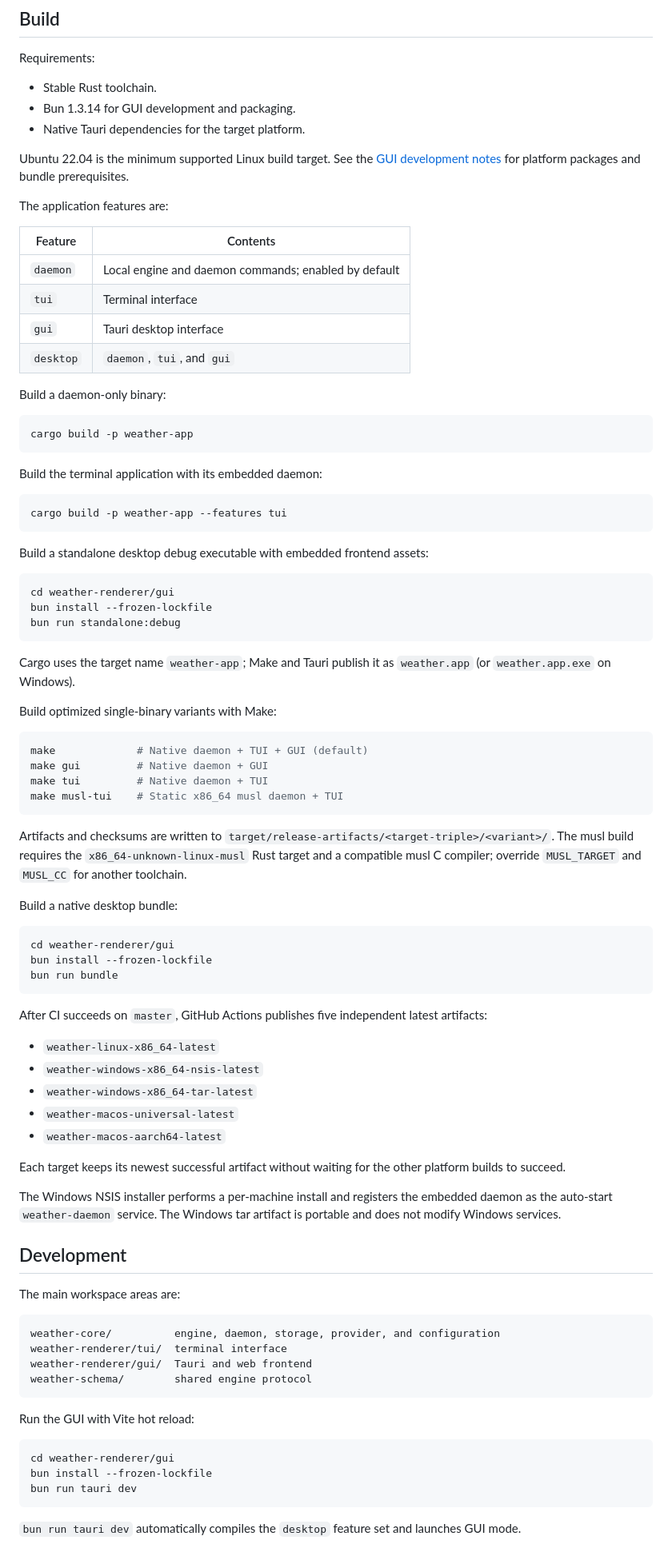
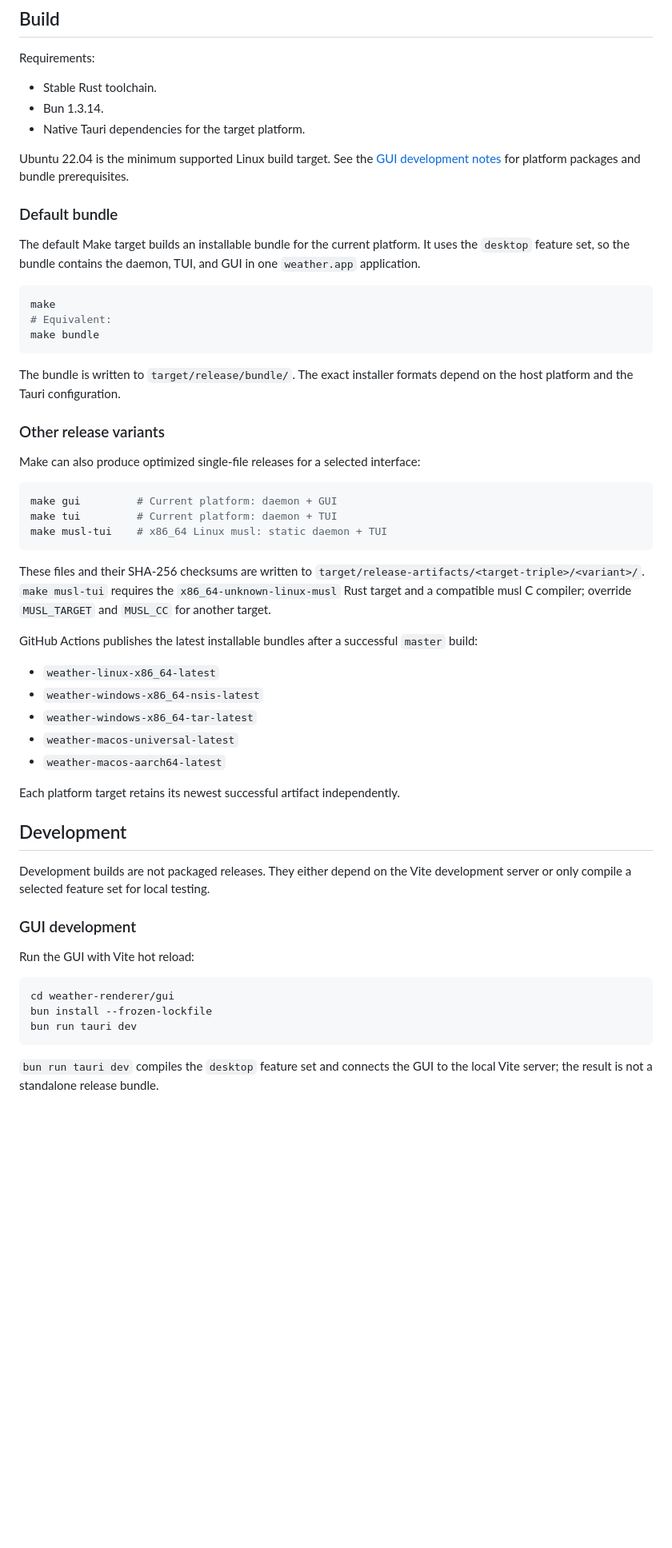
Before and after one commit to nmpassthf/weather.app, a Markdown page: README.md, the part around one of its changes. Shown at 80% size. GitHub-like rendering; blank space fills up the shorter version.

Commit message:
build: Default build bundle in make

````diff
--- a/README.md
+++ b/README.md
@@ -40,69 +42,45 @@ Configuration defaults to `~/.weather/config/weather.toml`. Use
 Requirements:
 
 - Stable Rust toolchain.
-- Bun 1.3.14 for GUI development and packaging.
+- Bun 1.3.14.
 - Native Tauri dependencies for the target platform.
 
 Ubuntu 22.04 is the minimum supported Linux build target. See the
 [GUI development notes](weather-renderer/gui/README.md) for platform packages
 and bundle prerequisites.
 
-The application features are:
+### Default bundle
 
-| Feature | Contents |
-| --- | --- |
-| `daemon` | Local engine and daemon commands; enabled by default |
-| `tui` | Terminal interface |
-| `gui` | Tauri desktop interface |
-| `desktop` | `daemon`, `tui`, and `gui` |
-
-Build a daemon-only binary:
+The default Make target builds an installable bundle for the current platform.
+It uses the `desktop` feature set, so the bundle contains the daemon, TUI, and
+GUI in one `weather.app` application.
 
 ```sh
-cargo build -p weather-app
+make
+# Equivalent:
+make bundle
 ```
 
-Build the terminal application with its embedded daemon:
+The bundle is written to `target/release/bundle/`. The exact installer formats
+depend on the host platform and the Tauri configuration.
+
+### Other release variants
+
+Make can also produce optimized single-file releases for a selected interface:
 
 ```sh
-cargo build -p weather-app --features tui
+make gui         # Current platform: daemon + GUI
+make tui         # Current platform: daemon + TUI
+make musl-tui    # x86_64 Linux musl: static daemon + TUI
 ```
 
-Build a standalone desktop debug executable with embedded frontend assets:
+These files and their SHA-256 checksums are written to
+`target/release-artifacts/<target-triple>/<variant>/`. `make musl-tui` requires
+the `x86_64-unknown-linux-musl` Rust target and a compatible musl C compiler;
+override `MUSL_TARGET` and `MUSL_CC` for another target.
 
-```sh
-cd weather-renderer/gui
-bun install --frozen-lockfile
-bun run standalone:debug
-```
-
-Cargo uses the target name `weather-app`; Make and Tauri publish it as
-`weather.app` (or `weather.app.exe` on Windows).
-
-Build optimized single-binary variants with Make:
-
-```sh
-make             # Native daemon + TUI + GUI (default)
-make gui         # Native daemon + GUI
-make tui         # Native daemon + TUI
-make musl-tui    # Static x86_64 musl daemon + TUI
-```
-
-Artifacts and checksums are written to
-`target/release-artifacts/<target-triple>/<variant>/`. The musl build requires
-the `x86_64-unknown-linux-musl` Rust target and a compatible musl C compiler;
-override `MUSL_TARGET` and `MUSL_CC` for another toolchain.
-
-Build a native desktop bundle:
-
-```sh
-cd weather-renderer/gui
-bun install --frozen-lockfile
-bun run bundle
-```
-
-After CI succeeds on `master`, GitHub Actions publishes five independent latest
-artifacts:
+GitHub Actions publishes the latest installable bundles after a successful
+`master` build:
 
 - `weather-linux-x86_64-latest`
 - `weather-windows-x86_64-nsis-latest`
@@ -110,23 +88,14 @@ artifacts:
 - `weather-macos-universal-latest`
 - `weather-macos-aarch64-latest`
 
-Each target keeps its newest successful artifact without waiting for the other
-platform builds to succeed.
-
-The Windows NSIS installer performs a per-machine install and registers the
-embedded daemon as the auto-start `weather-daemon` service. The Windows tar
-artifact is portable and does not modify Windows services.
+Each platform target retains its newest successful artifact independently.
 
 ## Development
 
-The main workspace areas are:
+Development builds are not packaged releases. They either depend on the Vite
+development server or only compile a selected feature set for local testing.
 
-```text
-weather-core/          engine, daemon, storage, provider, and configuration
-weather-renderer/tui/  terminal interface
-weather-renderer/gui/  Tauri and web frontend
-weather-schema/        shared engine protocol
-```
+### GUI development
 
 Run the GUI with Vite hot reload:
 
@@ -136,6 +105,6 @@ bun install --frozen-lockfile
 bun run tauri dev
 ```
 
-`bun run tauri dev` automatically compiles the `desktop` feature set and
-launches GUI mode.
+`bun run tauri dev` compiles the `desktop` feature set and connects the GUI to
+the local Vite server; the result is not a standalone release bundle.
 
````
Also changed, not shown: other parts of README.md (+35 -6 lines), docs/README/gui.png (added), 4 other files.
